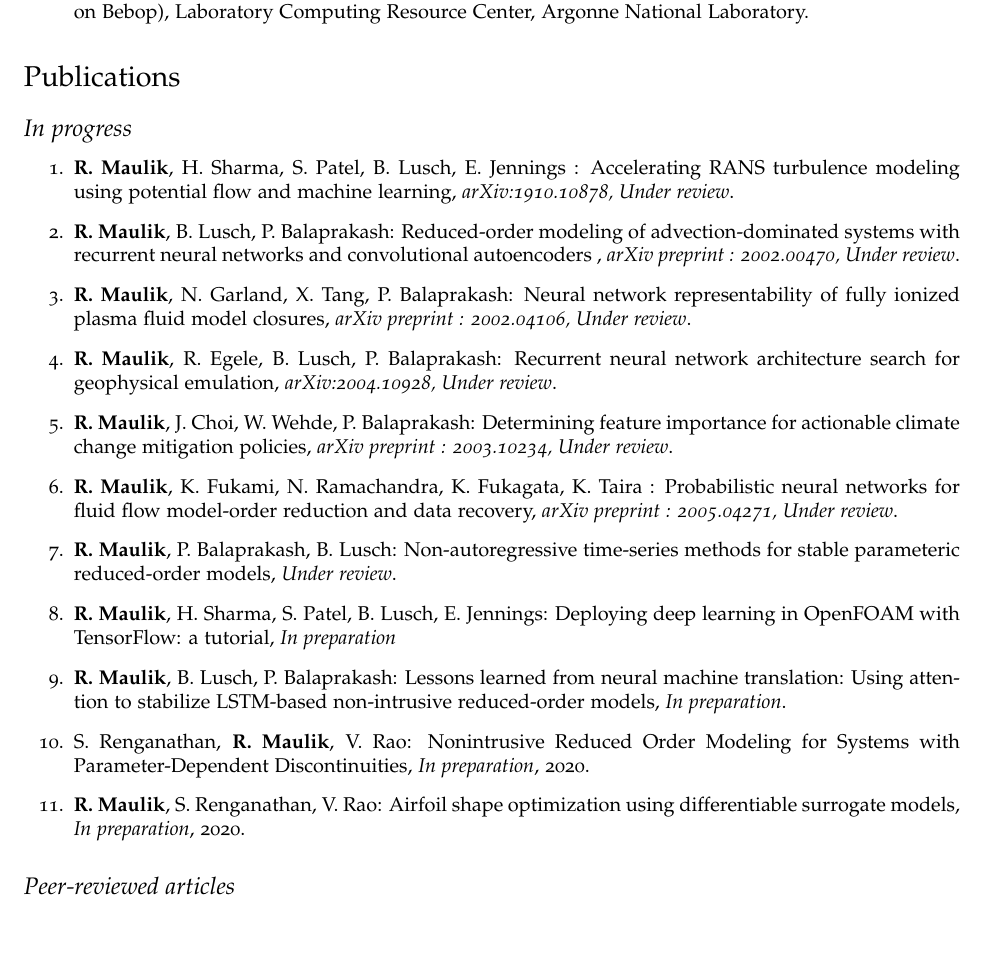
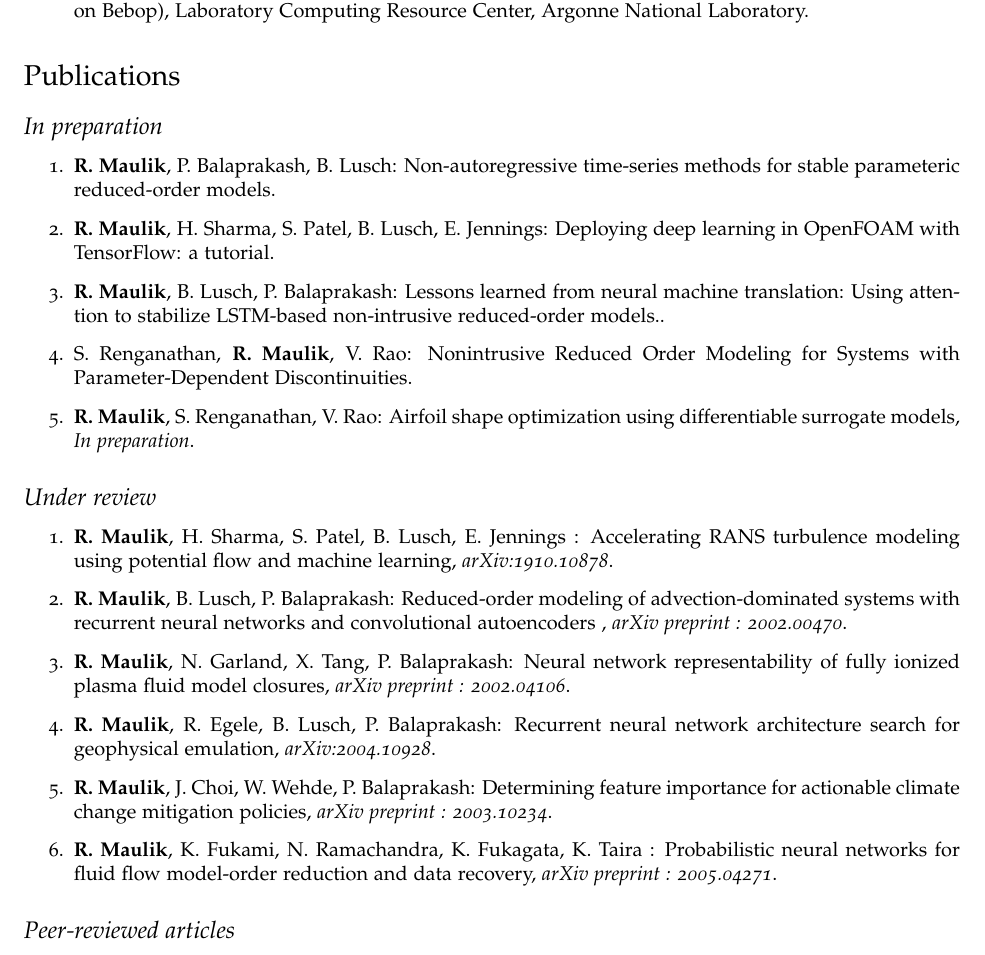
Before and after one commit to Romit-Maulik/Romit-Maulik.github.io, a LaTeX CV (CV/cv-us.tex): part of page 2 of 7, cut so that both start at the same text. Compiled offline with pdfLaTeX.

Commit message:
Formatting

```diff
--- a/CV/cv-us.tex
+++ b/CV/cv-us.tex
@@ -143,36 +143,43 @@ Scientific machine learning, high-performance computing, reduced-order modeling,
 
 \section*{Publications}
 
-\subsection*{In progress}
+\subsection*{In preparation}
 
 \begin{enumerate}
 
-\item \textbf{R. Maulik}, H. Sharma, S. Patel, B. Lusch, E. Jennings : Accelerating RANS turbulence modeling using potential flow and machine learning, {\it arXiv:1910.10878, Under review}.
+\item \textbf{R. Maulik}, P. Balaprakash, B. Lusch: Non-autoregressive time-series methods for stable parameteric reduced-order models.
 
-\item \textbf{R. Maulik}, B. Lusch, P. Balaprakash: Reduced-order modeling of advection-dominated systems with recurrent neural networks and convolutional autoencoders , {\it arXiv preprint : 2002.00470, Under review}.
+\item \textbf{R. Maulik}, H. Sharma, S. Patel, B. Lusch, E. Jennings: Deploying deep learning in OpenFOAM with TensorFlow: a tutorial.
 
-\item \textbf{R. Maulik}, N. Garland, X. Tang, P. Balaprakash: Neural network representability of fully ionized plasma fluid model closures, {\it arXiv preprint : 2002.04106, Under review}.
+\item \textbf{R. Maulik}, B. Lusch, P. Balaprakash: Lessons learned from neural machine translation: Using attention to stabilize LSTM-based non-intrusive reduced-order models..
 
-\item \textbf{R. Maulik}, R. Egele, B. Lusch,  P. Balaprakash: Recurrent neural network architecture search for geophysical emulation, {\it arXiv:2004.10928, Under review}.
+\item S. Renganathan, \textbf{R. Maulik}, V. Rao: Nonintrusive Reduced Order Modeling for Systems with Parameter-Dependent Discontinuities.
 
-\item \textbf{R. Maulik}, J. Choi,  W. Wehde, P. Balaprakash: Determining feature importance for actionable climate change mitigation policies, {\it arXiv preprint : 2003.10234, Under review}.
-
-\item \textbf{R. Maulik}, K. Fukami, N. Ramachandra, K. Fukagata, K. Taira : Probabilistic neural networks for fluid flow model-order reduction and data recovery, {\it arXiv preprint : 2005.04271, Under review}.
-
-\item \textbf{R. Maulik}, P. Balaprakash, B. Lusch: Non-autoregressive time-series methods for stable parameteric reduced-order models, {\it Under review}.
-
-\item \textbf{R. Maulik}, H. Sharma, S. Patel, B. Lusch, E. Jennings: Deploying deep learning in OpenFOAM with TensorFlow: a tutorial, {\it In preparation}
-
-\item \textbf{R. Maulik}, B. Lusch, P. Balaprakash: Lessons learned from neural machine translation: Using attention to stabilize LSTM-based non-intrusive reduced-order models, {\it In preparation}.
-
-\item S. Renganathan, \textbf{R. Maulik}, V. Rao: Nonintrusive Reduced Order Modeling for Systems with Parameter-Dependent Discontinuities, {\it In preparation}, 2020.
-
-\item \textbf{R. Maulik}, S. Renganathan, V. Rao: Airfoil shape optimization using differentiable surrogate models, {\it In preparation}, 2020.
+\item \textbf{R. Maulik}, S. Renganathan, V. Rao: Airfoil shape optimization using differentiable surrogate models, {\it In preparation}.
 
 % \item \textbf{R. Maulik}, A. Rappaport, P. Balaprakash, J. Shadid: Parameteric surrogate models for the tearing mode instability problem in resistive magnetohydrodynamics using long short-term memory networks, {\it In preparation}.
 
 % \item \textbf{R. Maulik}, I. Pan, M. Lachlan: Uncertainty quantification of non-intrusive reduced order models for the inviscid shallow water equations using Gaussian processes, {\it In preparation}.
 
+
+\end{enumerate}
+
+
+\subsection*{Under review}
+
+\begin{enumerate}
+
+\item \textbf{R. Maulik}, H. Sharma, S. Patel, B. Lusch, E. Jennings : Accelerating RANS turbulence modeling using potential flow and machine learning, {\it arXiv:1910.10878}.
+
+\item \textbf{R. Maulik}, B. Lusch, P. Balaprakash: Reduced-order modeling of advection-dominated systems with recurrent neural networks and convolutional autoencoders , {\it arXiv preprint : 2002.00470}.
+
+\item \textbf{R. Maulik}, N. Garland, X. Tang, P. Balaprakash: Neural network representability of fully ionized plasma fluid model closures, {\it arXiv preprint : 2002.04106}.
+
+\item \textbf{R. Maulik}, R. Egele, B. Lusch,  P. Balaprakash: Recurrent neural network architecture search for geophysical emulation, {\it arXiv:2004.10928}.
+
+\item \textbf{R. Maulik}, J. Choi,  W. Wehde, P. Balaprakash: Determining feature importance for actionable climate change mitigation policies, {\it arXiv preprint : 2003.10234}.
+
+\item \textbf{R. Maulik}, K. Fukami, N. Ramachandra, K. Fukagata, K. Taira : Probabilistic neural networks for fluid flow model-order reduction and data recovery, {\it arXiv preprint : 2005.04271}.
 
 \end{enumerate}
 
```
Also changed, not shown: CV/cv-us.pdf, 1 other file.
